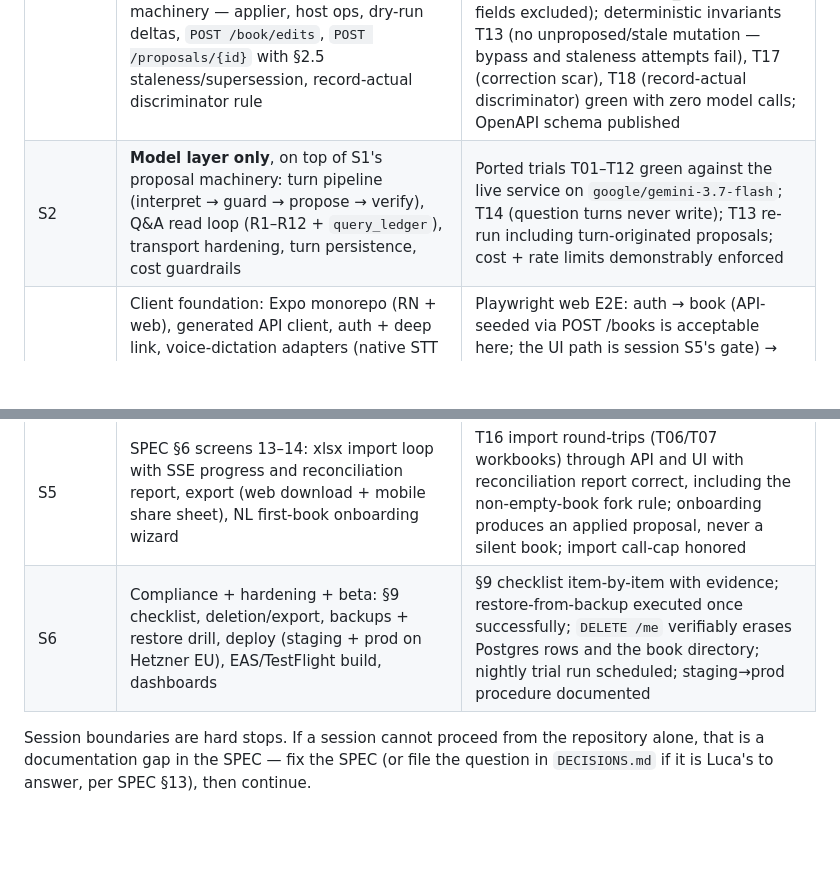
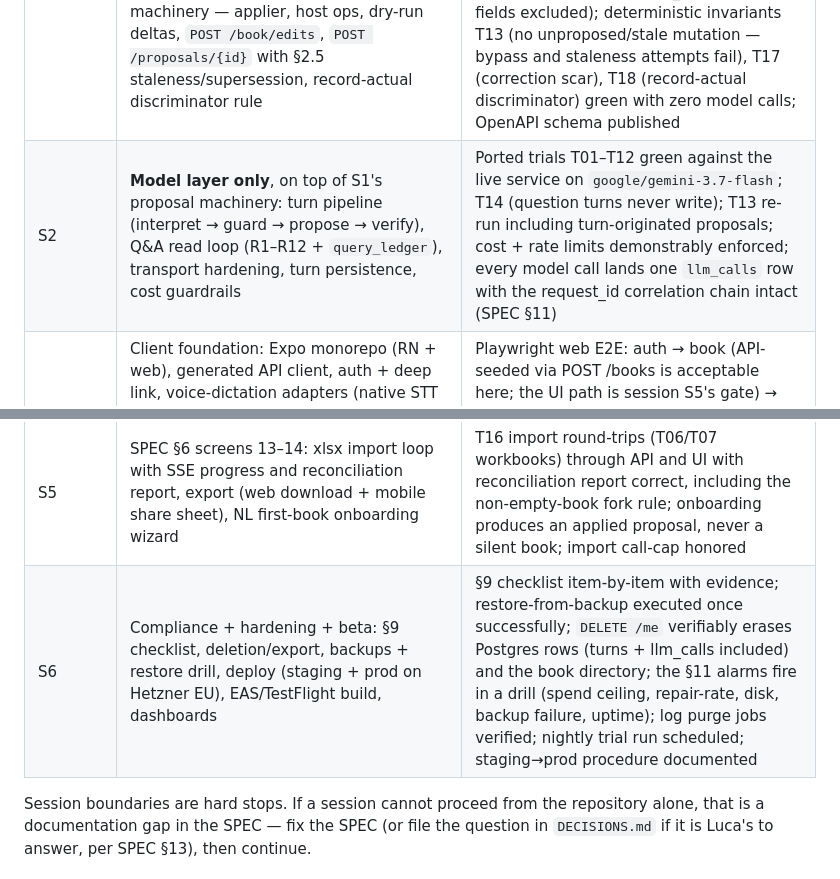
Before and after one commit to sushi2all/cashkit, a Markdown page: PROMPT-mlp-implementation.md, 2 parts joined by grey strips. Drawn GitHub-style; blank space fills up the shorter version.

```diff
--- a/PROMPT-mlp-implementation.md
+++ b/PROMPT-mlp-implementation.md
@@ -58,11 +58,11 @@ One fresh subagent per session, strict sequence, gates verified from committed e
 | Session | Scope | Gate (all must hold) |
 |---|---|---|
 | S1 | **Deterministic service core** (no model call anywhere): Postgres schema, magic-link auth, book lifecycle, engine wrapper endpoints (state, forecast, trace, why_zero, events, reconcile, scenarios, compare, save/discard, export), per-book locking, and the whole proposal machinery — applier, host ops, dry-run deltas, `POST /book/edits`, `POST /proposals/{id}` with §2.5 staleness/supersession, record-actual discriminator rule | Integration tests for every endpoint; a concurrency test proving thread confinement (no sqlite cross-thread error under parallel requests); every money figure and diagnostic in an endpoint payload string-equal to the canonically serialized value from the direct SDK call on the same book/revision/as_of (envelope fields excluded); deterministic invariants T13 (no unproposed/stale mutation — bypass and staleness attempts fail), T17 (correction scar), T18 (record-actual discriminator) green with zero model calls; OpenAPI schema published |
-| S2 | **Model layer only**, on top of S1's proposal machinery: turn pipeline (interpret → guard → propose → verify), Q&A read loop (R1–R12 + `query_ledger`), transport hardening, turn persistence, cost guardrails | Ported trials T01–T12 green against the live service on `google/gemini-3.7-flash`; T14 (question turns never write); T13 re-run including turn-originated proposals; cost + rate limits demonstrably enforced |
+| S2 | **Model layer only**, on top of S1's proposal machinery: turn pipeline (interpret → guard → propose → verify), Q&A read loop (R1–R12 + `query_ledger`), transport hardening, turn persistence, cost guardrails | Ported trials T01–T12 green against the live service on `google/gemini-3.7-flash`; T14 (question turns never write); T13 re-run including turn-originated proposals; cost + rate limits demonstrably enforced; every model call lands one `llm_calls` row with the request_id correlation chain intact (SPEC §11) |
 | S3 | Client foundation: Expo monorepo (RN + web), generated API client, auth + deep link, voice-dictation adapters (native STT on mobile; web where the platform allows, per SPEC §9 speech rule), SPEC §6 screens 12 (Auth), 1 (Home/Chat), 2 (Alert variant), 4 (Proposal card), 3 (Forecast), 5 (Trace) | Playwright web E2E: auth → book (API-seeded via POST /books is acceptable here; the UI path is session S5's gate) → mutation turn → apply proposal → forecast → trace → save; Maestro iOS-simulator smoke of the same path including one dictated turn; zero client-side money arithmetic (lint rule + review) |
 | S4 | SPEC §6 screens 6–11 and 15: Scenarios + compare, Actuals + corrections + cutover, Plan vs actual, the three Item screens, Settings + History; server-side evaluation of the two seeded alert-rule kinds rendering on the Home banner + read-only list in Settings; R10 diagnostics render on the Actuals/F5 surface | E2E for F4 and F5 paths; T15 (`what_if` field per SPEC §2.4, present and rendered); correction flow E2E shows the scar (original visible, note mandatory); R10 diagnostics render verbatim (string-equality test against `validate()` output) |
 | S5 | SPEC §6 screens 13–14: xlsx import loop with SSE progress and reconciliation report, export (web download + mobile share sheet), NL first-book onboarding wizard | T16 import round-trips (T06/T07 workbooks) through API and UI with reconciliation report correct, including the non-empty-book fork rule; onboarding produces an applied proposal, never a silent book; import call-cap honored |
-| S6 | Compliance + hardening + beta: §9 checklist, deletion/export, backups + restore drill, deploy (staging + prod on Hetzner EU), EAS/TestFlight build, dashboards | §9 checklist item-by-item with evidence; restore-from-backup executed once successfully; `DELETE /me` verifiably erases Postgres rows and the book directory; nightly trial run scheduled; staging→prod procedure documented |
+| S6 | Compliance + hardening + beta: §9 checklist, deletion/export, backups + restore drill, deploy (staging + prod on Hetzner EU), EAS/TestFlight build, dashboards | §9 checklist item-by-item with evidence; restore-from-backup executed once successfully; `DELETE /me` verifiably erases Postgres rows (turns + llm_calls included) and the book directory; the §11 alarms fire in a drill (spend ceiling, repair-rate, disk, backup failure, uptime); log purge jobs verified; nightly trial run scheduled; staging→prod procedure documented |
 
 Session boundaries are hard stops. If a session cannot proceed from the repository alone, that is a documentation gap in the SPEC — fix the SPEC (or file the question in `DECISIONS.md` if it is Luca's to answer, per SPEC §13), then continue.
 
```
Also changed, not shown: SPEC-mlp-consumer.md (+8 -3 lines).
